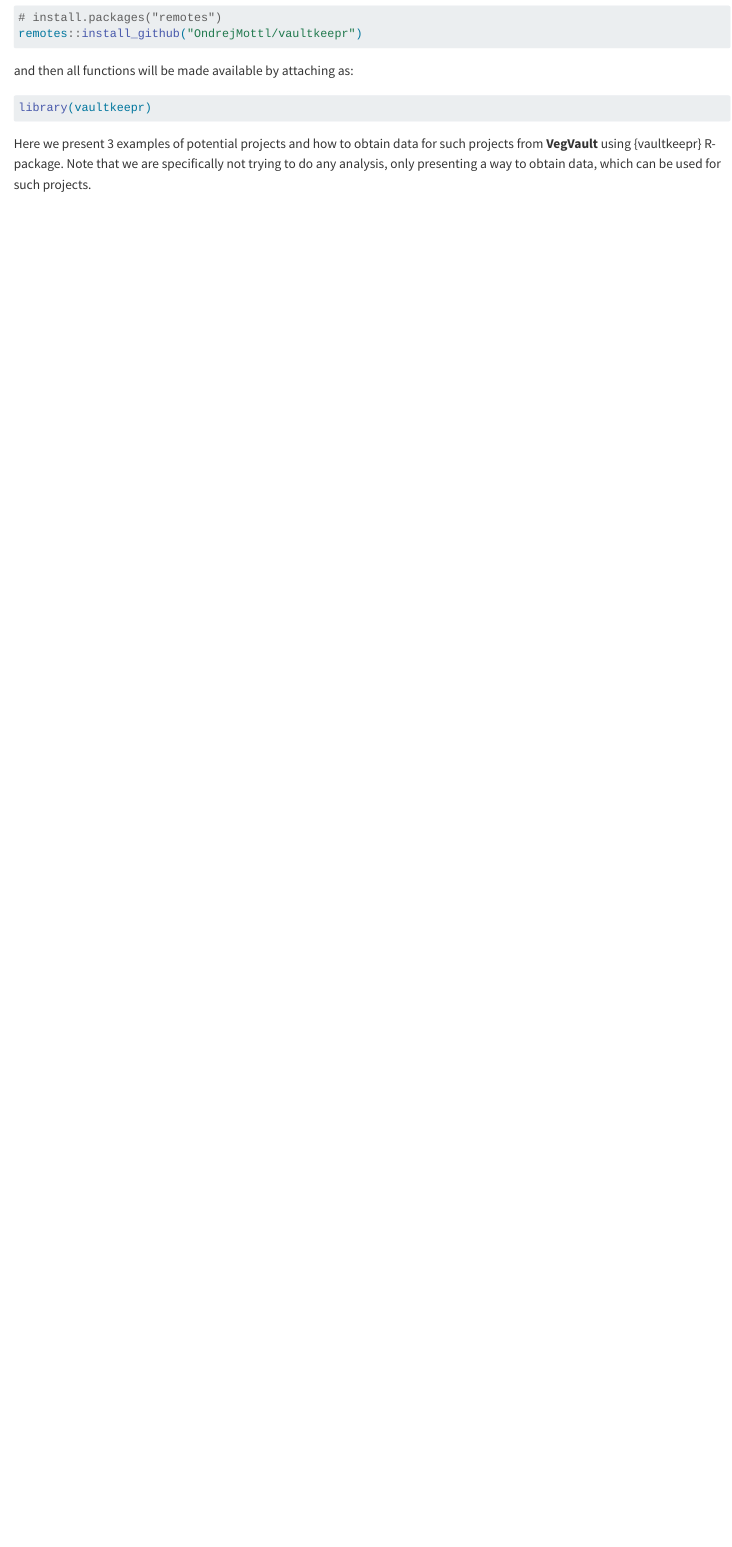
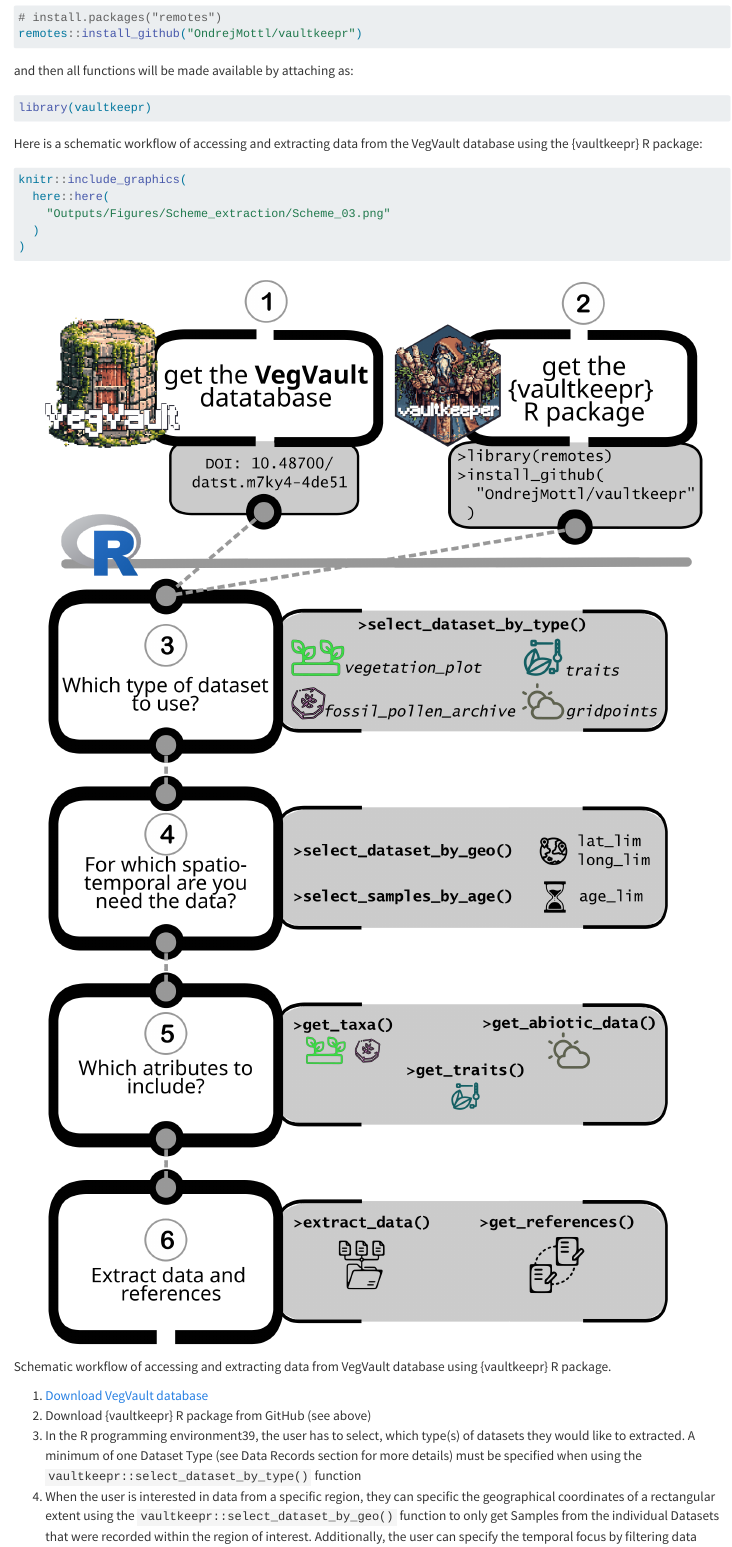
Before and after one commit to OndrejMottl/VegVault, a Quarto document (website/database_examples.qmd): the page in a window 1100 px wide, from 370 px down. Rendered offline with R 4.5, knitr and Pandoc in place of Quarto, with nearby package versions; some code elsewhere in the file could not run offline; long lines of code are wrapped.

Commit message:
Add a figure for data extraction using {vaultkeepr} (#71)

````diff
--- a/website/database_examples.qmd
+++ b/website/database_examples.qmd
@@ -80,4 +80,20 @@ and then all functions will be made available by attaching as:
 library(vaultkeepr)
 ```
 
-Here we present 3 examples of potential projects and how to obtain data for such projects from **VegVault** using {vaultkeepr} R-package. Note that we are specifically not trying to do any analysis, only presenting a way to obtain data, which can be used for such projects.
+Here is a schematic workflow of accessing and extracting data from the VegVault database using the {vaultkeepr} R package:
+
+```{r}
+#| label: figure-extracting-data
+knitr::include_graphics(
+  here::here(
+    "Outputs/Figures/Scheme_extraction/Scheme_03.png"
+  )
+)
+```
+
+Schematic workflow of accessing and extracting data from VegVault database using {vaultkeepr} R package.
+
+  1. [Download VegVault database](/website/database_access.qmd)
+  2. Download {vaultkeepr} R package from GitHub (see above)
+  3. In the R programming environment39, the user has to select, which type(s) of datasets they would like to extracted. A minimum of one Dataset Type (see Data Records section for more details) must be specified when using the `vaultkeepr::select_dataset_by_type()` function
+  4. When the user is interested in data from a specific region, they can specific the geographical coordinates of a rectangular extent using the `vaultkeepr::select_dataset_by_geo()` function to only get Samples from the individual Datasets that were recorded within the region of interest. Additionally, the user can specify the temporal focus by filtering data within a specific period using the `vaultkeepr::select_samples_by_age()`
````
Also changed, not shown: index.qmd (+1 -1 lines), Outputs/Figures/Scheme_extraction/Scheme_01.svg (added), Outputs/Figures/Scheme_extraction/Scheme_02.png (added), Outputs/Figures/Scheme_extraction/Scheme_02.svg (added), Outputs/Figures/Scheme_extraction/Scheme_03.png (added), Outputs/Figures/Scheme_extraction/Scheme_03.svg (added), docs/search.json, website/database_examples.qmd (7 more changed lines), 4 other files.
